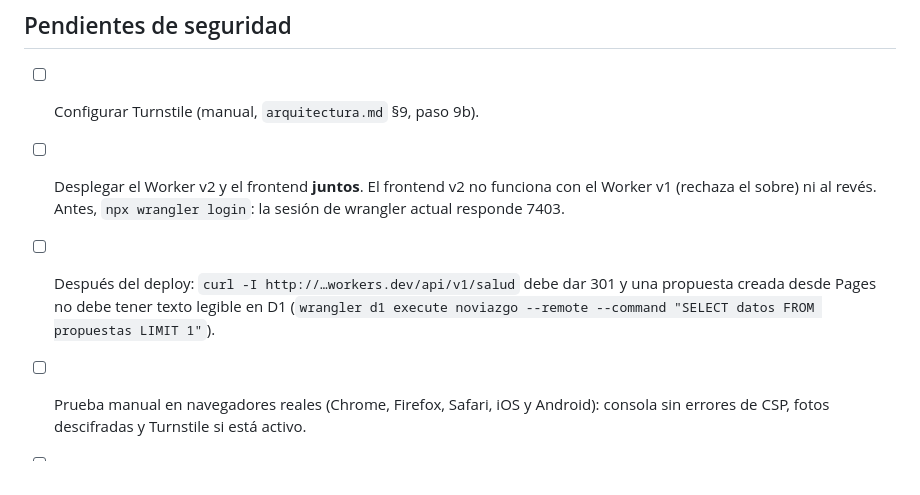
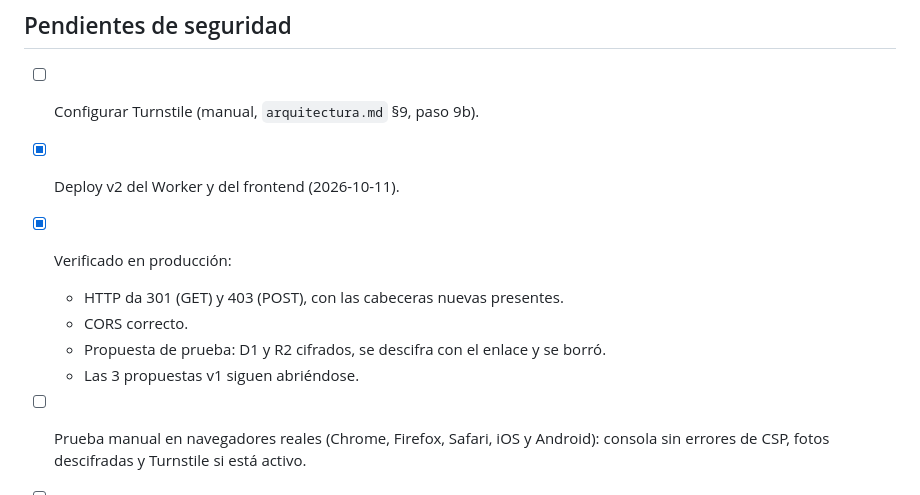
Before and after one commit to GilbertoMonroy67/Lovey, a Markdown page: docs/seguridad.md, the part around the change. Drawn GitHub-style.

```diff
--- a/docs/seguridad.md
+++ b/docs/seguridad.md
@@ -59,7 +59,11 @@ Verificación: 93 tests del Worker y `tsc` limpio. Integración con los módulos
 ## Pendientes de seguridad
 
 - [ ] Configurar Turnstile (manual, `arquitectura.md` §9, paso 9b).
-- [ ] Desplegar el Worker v2 y el frontend **juntos**. El frontend v2 no funciona con el Worker v1 (rechaza el sobre) ni al revés. Antes, `npx wrangler login`: la sesión de wrangler actual responde 7403.
-- [ ] Después del deploy: `curl -I http://…workers.dev/api/v1/salud` debe dar 301 y una propuesta creada desde Pages no debe tener texto legible en D1 (`wrangler d1 execute noviazgo --remote --command "SELECT datos FROM propuestas LIMIT 1"`).
+- [x] Deploy v2 del Worker y del frontend (2026-10-11).
+- [x] Verificado en producción:
+  - HTTP da 301 (GET) y 403 (POST), con las cabeceras nuevas presentes.
+  - CORS correcto.
+  - Propuesta de prueba: D1 y R2 cifrados, se descifra con el enlace y se borró.
+  - Las 3 propuestas v1 siguen abriéndose.
 - [ ] Prueba manual en navegadores reales (Chrome, Firefox, Safari, iOS y Android): consola sin errores de CSP, fotos descifradas y Turnstile si está activo.
 - [ ] 2026-11-10: quitar el soporte de lectura de propuestas v1.
```
Also changed, not shown: CLAUDE.md (+7 -2 lines).
